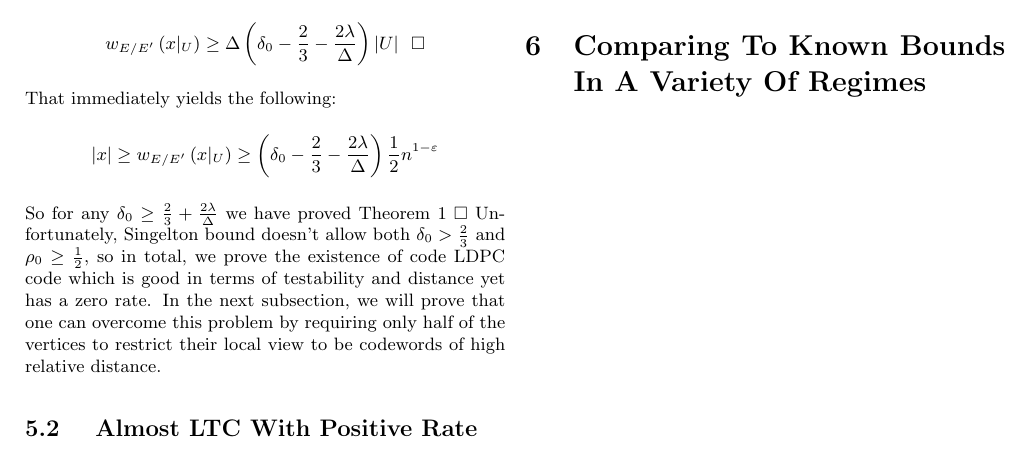
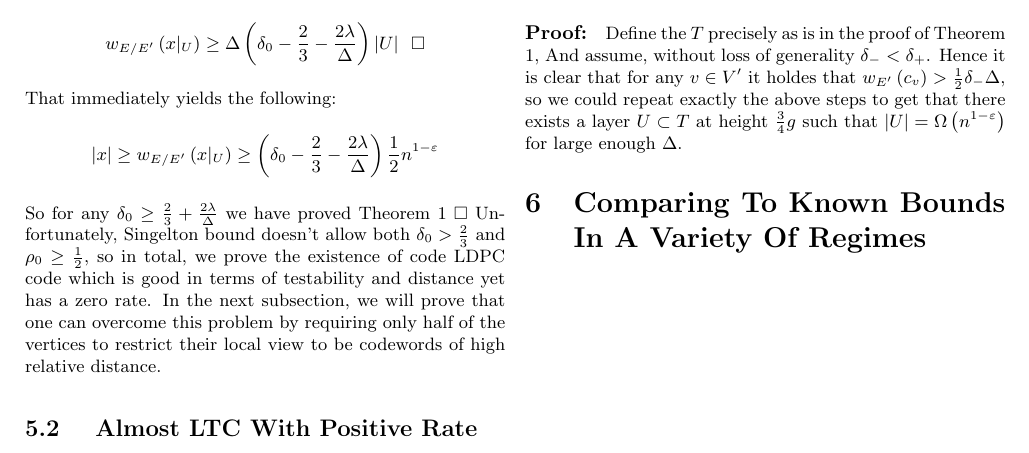
Before and after one commit to dudupo/Academic, a LaTeX document (projects/NLTES_project/ldpc_ltc.tex): part of page 4 of 4, cut so that both start at the same text. Compiled offline with pdfLaTeX.

Commit message:
compiling -Wed Oct 26 11:13:09 AM IDT 2022

```diff
--- a/projects/NLTES_project/ldpc_ltc.tex
+++ b/projects/NLTES_project/ldpc_ltc.tex
@@ -245,6 +245,7 @@ Notice $|x| < |S_{-}| + |S_{+}| < 2|x|$ and $|S_{\pm}| < \Delta |S_{\mp}|$, so i
 
 \paragraph{Theorem 1+.} For every $\varepsilon > 0$, there exist $\Delta_{\varepsilon}\in \mathbb{N}$ and $\alpha>0$ such that if $\Delta \ge \Delta_{\varepsilon}$, then for every $x \in C_{\oplus}$ at Hamming weight at most $\alpha |E|^{1-\varepsilon}$, there exists a vertex $v \in V_{\pm}$ and a small codeword $c_{v} \in C_{0}^{\pm} $ such that adding the assignment of it over the $v$'s edges to $x$ define the codeword $x + c_{v}$  such that $|x + c_{v}| < |x|$.
 
+\paragraph{Proof:} Define the $T$ precisely as is in the proof of Theorem 1, And assume, without loss of generality $\delta_{-} < \delta_{+}$. Hence it is clear that for any $v \in V^\prime$ it holdes that $w_{E^\prime}\left( c_{v} \right) > \frac{1}{2}\delta_{-}\Delta$, so we could repeat exactly the above steps to get that there exists a layer $U \subset T$ at height $\frac{3}{4}g$ such that $ |U| = \Omega\left( n^{1-\varepsilon \right)$ for large enough $\Delta$.
 
 
   \section{Comparing To Known Bounds In A Variety Of Regimes}
```
Also changed, not shown: projects/pdfs/ldpc_ltc.pdf.
